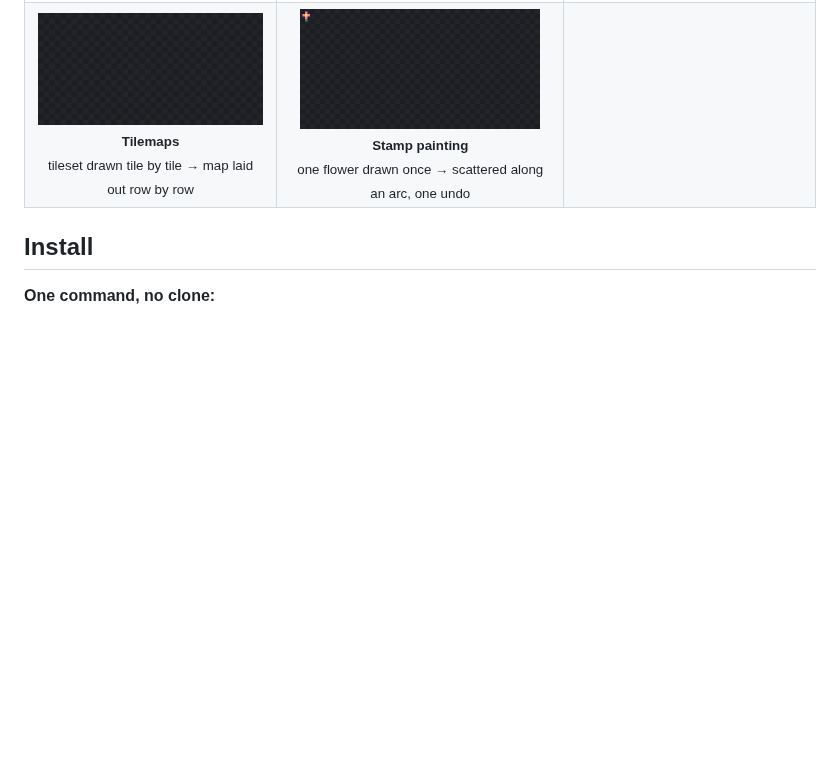
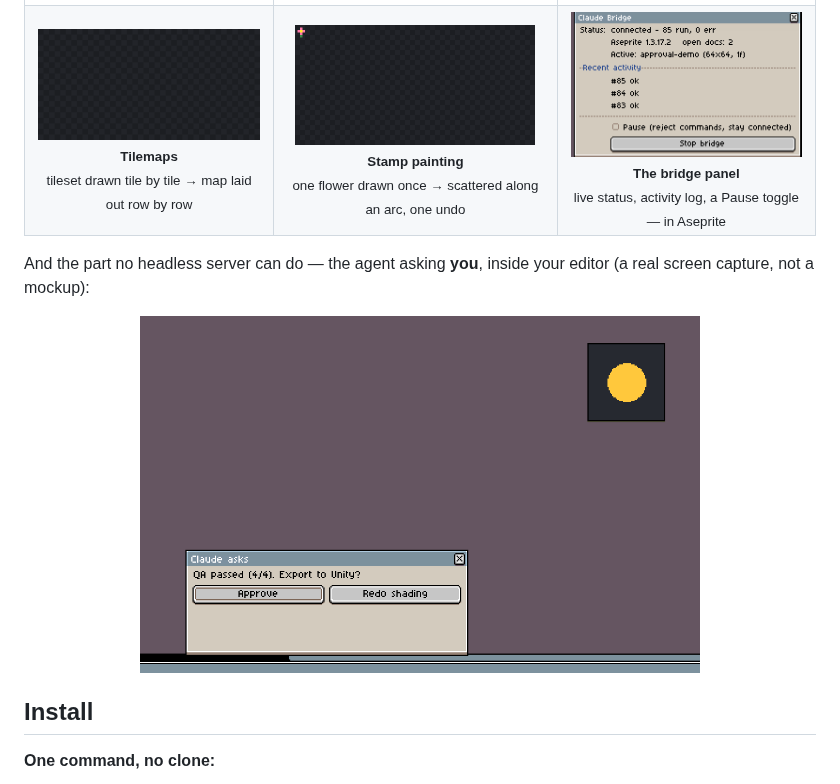
Before and after one commit to UmarMuhammad18/aseprite-claude-connector, a Markdown page: README.md, the part around the change. Rendered like a GitHub page; pictures changed too: docs/bridge-panel.png (added), docs/dialog-in-editor.png (added); blank space fills up the shorter version.

Commit message:
Version 0.2.0 bump (pyproject, __init__, server.json); README: real screen captures of the in-editor approval dialog + bridge panel

```diff
--- a/README.md
+++ b/README.md
@@ -31,9 +31,14 @@ Each of these is an AI agent driving a **live** Aseprite canvas through the MCP
 <tr>
 <td align="center"><img src="docs/demo-tilemap.gif" width="240" alt="Tilemap editing"><br><sub><b>Tilemaps</b><br>tileset drawn tile by tile → map laid out row by row</sub></td>
 <td align="center"><img src="docs/demo-stamp.gif" width="240" alt="Stamp painting"><br><sub><b>Stamp painting</b><br>one flower drawn once → scattered along an arc, one undo</sub></td>
-<td align="center"></td>
+<td align="center"><img src="docs/bridge-panel.png" width="240" alt="The Claude Bridge panel in Aseprite"><br><sub><b>The bridge panel</b><br>live status, activity log, a Pause toggle — in Aseprite</sub></td>
 </tr>
 </table>
+
+And the part no headless server can do — the agent asking **you**, inside your editor
+(a real screen capture, not a mockup):
+
+<p align="center"><img src="docs/dialog-in-editor.png" width="560" alt="An MCP-driven approval dialog inside Aseprite"></p>
 
 ## Install
 
```
Also changed, not shown: 3 other files.
